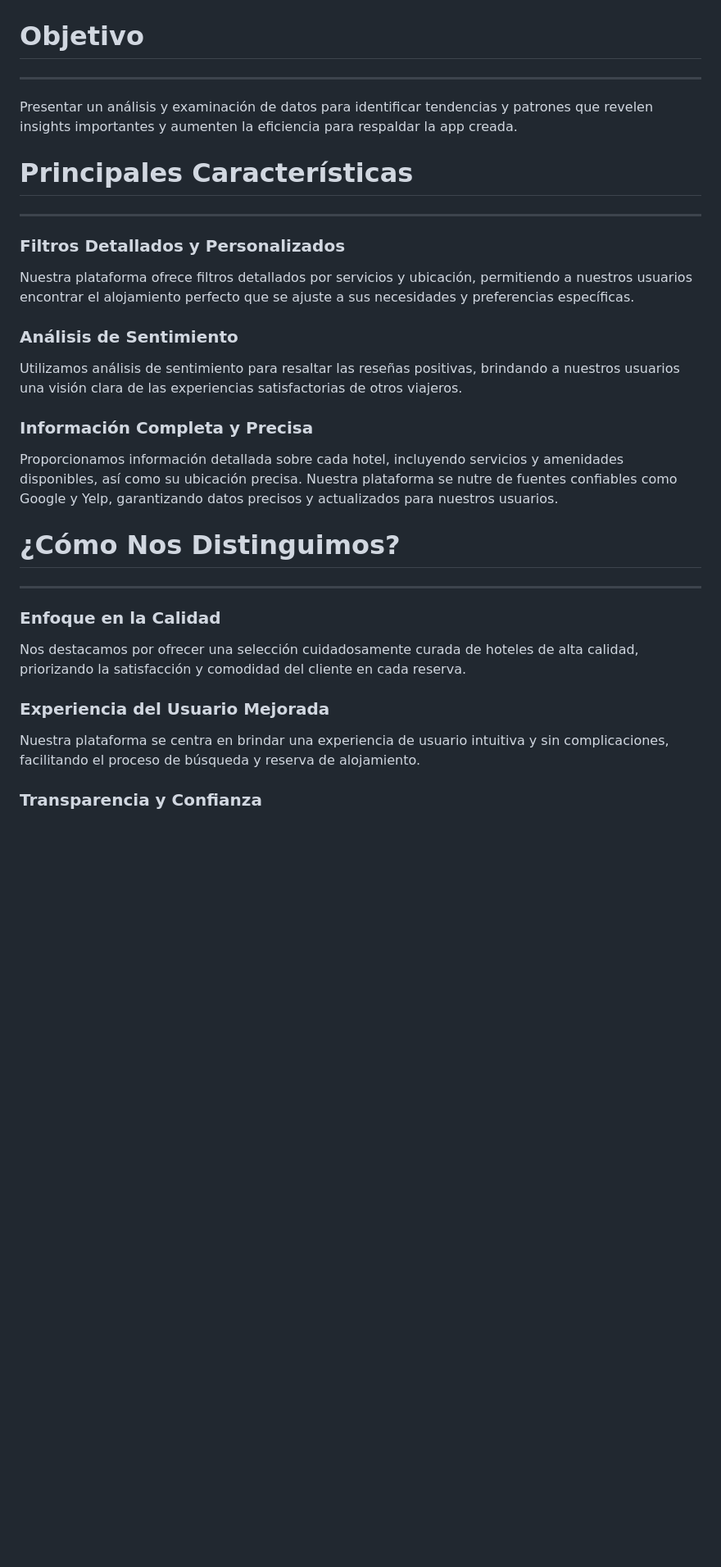
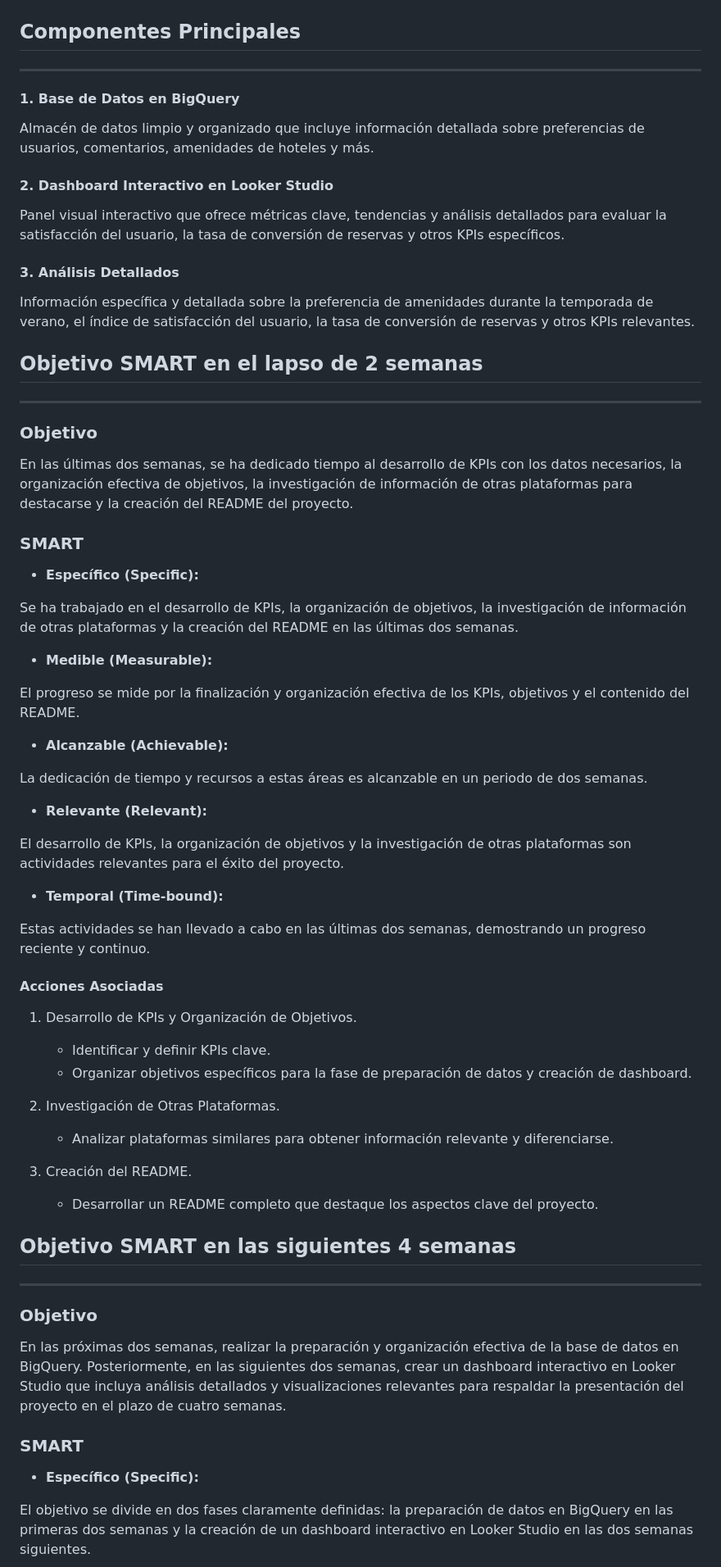
Before and after one commit to jgutierrezladino/HotelWise, a Markdown page: README.md, the part around one of its changes. Shown at 82% size. Rendered like a GitHub page; blank space fills up the shorter version.

```diff
--- a/README.md
+++ b/README.md
@@ -22,41 +70,76 @@ Nuestro servicio 'HotelWise' se destaca por brindar una experiencia de usuario e
 <img src = 'imagenes/gantt.png' >
 
 
-# **Objetivo**
+## **Componentes Principales**
 
 ---
 
-Presentar un análisis y examinación de datos para identificar tendencias y patrones que revelen insights importantes y aumenten la eficiencia para respaldar la app creada.
+#### 1. Base de Datos en BigQuery
 
+Almacén de datos limpio y organizado que incluye información detallada sobre preferencias de usuarios, comentarios, amenidades de hoteles y más.
 
-# **Principales Características**
+#### 2. Dashboard Interactivo en Looker Studio
+
+Panel visual interactivo que ofrece métricas clave, tendencias y análisis detallados para evaluar la satisfacción del usuario, la tasa de conversión de reservas y otros KPIs específicos.
+
+#### 3. Análisis Detallados
+
+Información específica y detallada sobre la preferencia de amenidades durante la temporada de verano, el índice de satisfacción del usuario, la tasa de conversión de reservas y otros KPIs relevantes.
+
+## **Objetivo SMART en el lapso de 2 semanas**
 
 ---
 
-### **Filtros Detallados y Personalizados**
+### Objetivo
 
-Nuestra plataforma ofrece filtros detallados por servicios y ubicación, permitiendo a nuestros usuarios encontrar el alojamiento perfecto que se ajuste a sus necesidades y preferencias específicas.
+En las últimas dos semanas, se ha dedicado tiempo al desarrollo de KPIs con los datos necesarios, la organización efectiva de objetivos, la investigación de información de otras plataformas para destacarse y la creación del README del proyecto.
 
-### Análisis de Sentimiento
+### SMART
 
-Utilizamos análisis de sentimiento para resaltar las reseñas positivas, brindando a nuestros usuarios una visión clara de las experiencias satisfactorias de otros viajeros.
+- **Específico (Specific):**
 
-### Información Completa y Precisa
+Se ha trabajado en el desarrollo de KPIs, la organización de objetivos, la investigación de información de otras plataformas y la creación del README en las últimas dos semanas.
 
-Proporcionamos información detallada sobre cada hotel, incluyendo servicios y amenidades disponibles, así como su ubicación precisa. Nuestra plataforma se nutre de fuentes confiables como Google y Yelp, garantizando datos precisos y actualizados para nuestros usuarios.
+- **Medible (Measurable):**
+
+El progreso se mide por la finalización y organización efectiva de los KPIs, objetivos y el contenido del README.
+
+- **Alcanzable (Achievable):**
+
+La dedicación de tiempo y recursos a estas áreas es alcanzable en un periodo de dos semanas.
+
+- **Relevante (Relevant):**
+
+El desarrollo de KPIs, la organización de objetivos y la investigación de otras plataformas son actividades relevantes para el éxito del proyecto.
+
+- **Temporal (Time-bound):**
+
+Estas actividades se han llevado a cabo en las últimas dos semanas, demostrando un progreso reciente y continuo.
+
+#### Acciones Asociadas
+
+1. Desarrollo de KPIs y Organización de Objetivos.
+   - Identificar y definir KPIs clave.
+   - Organizar objetivos específicos para la fase de preparación de datos y creación de dashboard.
+
+2. Investigación de Otras Plataformas.
+   - Analizar plataformas similares para obtener información relevante y diferenciarse.
+
+3. Creación del README.
+   - Desarrollar un README completo que destaque los aspectos clave del proyecto.
 
 
-# **¿Cómo Nos Distinguimos?**
+## **Objetivo SMART en las siguientes 4 semanas**
 
 ---
 
-### Enfoque en la Calidad
+### Objetivo
 
-Nos destacamos por ofrecer una selección cuidadosamente curada de hoteles de alta calidad, priorizando la satisfacción y comodidad del cliente en cada reserva.
+En las próximas dos semanas, realizar la preparación y organización efectiva de la base de datos en BigQuery. Posteriormente, en las siguientes dos semanas, crear un dashboard interactivo en Looker Studio que incluya análisis detallados y visualizaciones relevantes para respaldar la presentación del proyecto en el plazo de cuatro semanas.
 
-### Experiencia del Usuario Mejorada
+### SMART
 
-Nuestra plataforma se centra en brindar una experiencia de usuario intuitiva y sin complicaciones, facilitando el proceso de búsqueda y reserva de alojamiento.
+- **Específico (Specific):**
 
-### Transparencia y Confianza
+El objetivo se divide en dos fases claramente definidas: la preparación de datos en BigQuery en las primeras dos semanas y la creación de un dashboard interactivo en Looker Studio en las dos semanas siguientes.
 
```
Also changed, not shown: other parts of README.md (+125 -42 lines).
